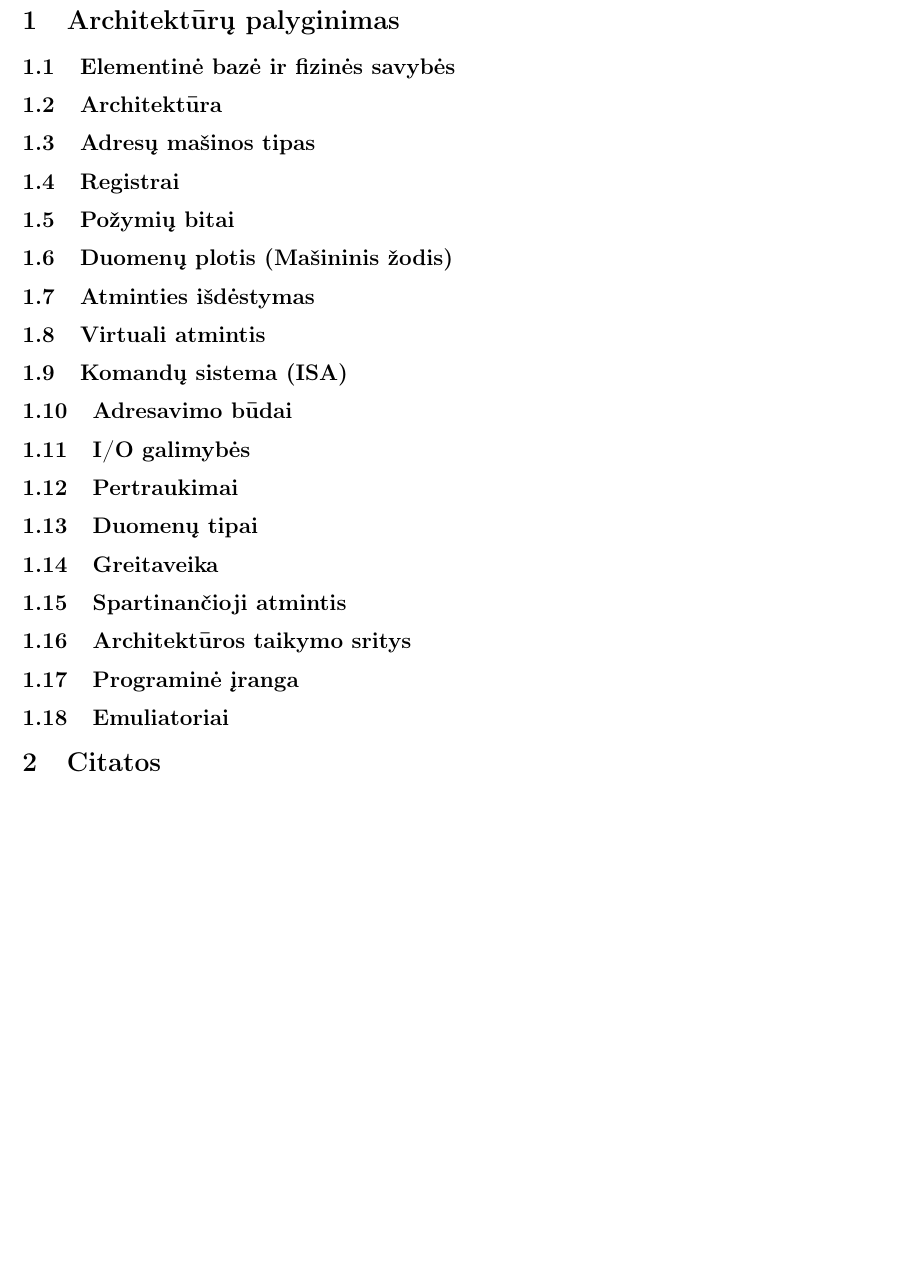
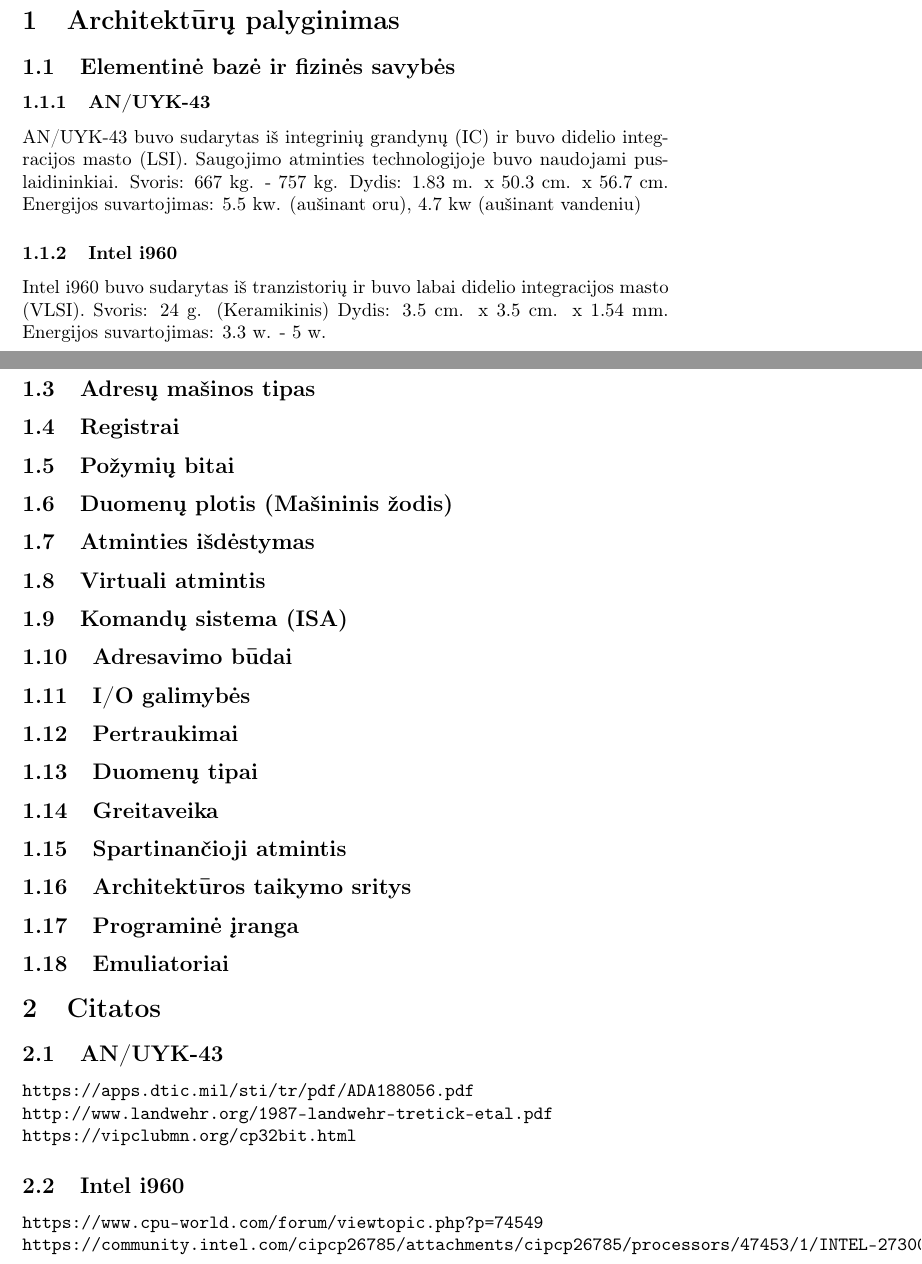
Before and after one commit to Dodanija/Architecture, a LaTeX document (main.tex): part of page 2 of 2 before the commit and two parts of pages 2 and 3 of 3 after it, the two joined at a grey line, cut so that both start at the same text, the shorter picture padded with empty space. Compiled offline with pdfLaTeX.

Commit message:
Palygintos kompiuterių bazės

```diff
--- a/main.tex
+++ b/main.tex
@@ -13,6 +13,10 @@
 \newpage
 \section{Architektūrų palyginimas}
 \subsection{Elementinė bazė ir fizinės savybės}
+\subsubsection{AN/UYK-43}
+AN/UYK-43 buvo sudarytas iš integrinių grandynų (IC) ir buvo didelio integracijos masto (LSI). Saugojimo atminties technologijoje buvo naudojami puslaidininkiai. Svoris: 667 kg. - 757 kg. Dydis: 1.83 m. x 50.3 cm. x 56.7 cm. Energijos suvartojimas: 5.5 kw. (aušinant oru), 4.7 kw (aušinant vandeniu)
+\subsubsection{Intel i960}
+Intel i960 buvo sudarytas iš tranzistorių ir buvo labai didelio integracijos masto (VLSI). Svoris: 24 g. (Keramikinis) Dydis: 3.5 cm. x 3.5 cm. x 1.54 mm. Energijos suvartojimas: 3.3 w. - 5 w.
 \subsection{Architektūra}
 \subsection{Adresų mašinos tipas}
 \subsection{Registrai}
@@ -31,4 +35,17 @@
 \subsection{Programinė įranga}
 \subsection{Emuliatoriai}
 \section{Citatos}
+\subsection{AN/UYK-43}
+\verb|https://apps.dtic.mil/sti/tr/pdf/ADA188056.pdf|
+\\
+\verb|http://www.landwehr.org/1987-landwehr-tretick-etal.pdf|
+\\
+\verb|https://vipclubmn.org/cp32bit.html|
+
+\subsection{Intel i960}
+\verb|https://www.cpu-world.com/forum/viewtopic.php?p=74549|
+\\
+\verb|https://community.intel.com/cipcp26785/attachments/cipcp26785/processors/47453/1/INTEL-27300103.PDF&ved=2ahUKEwiO74emsaqKAxU_DRAIHT8-FN4QFnoECBYQAQ&usg=AOvVaw1CQaTFnv16oe9AWoo0tmZJ|
+
+
 \end{document}
```
